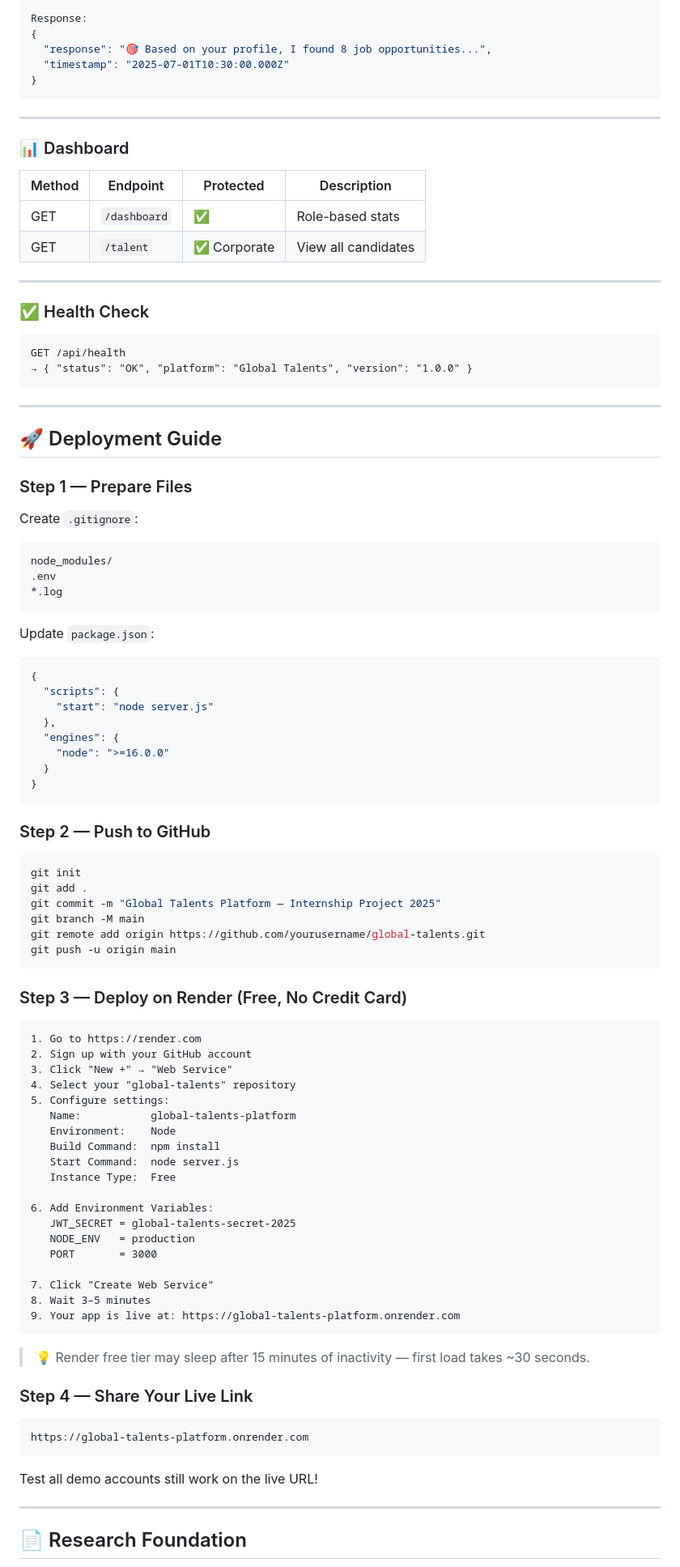
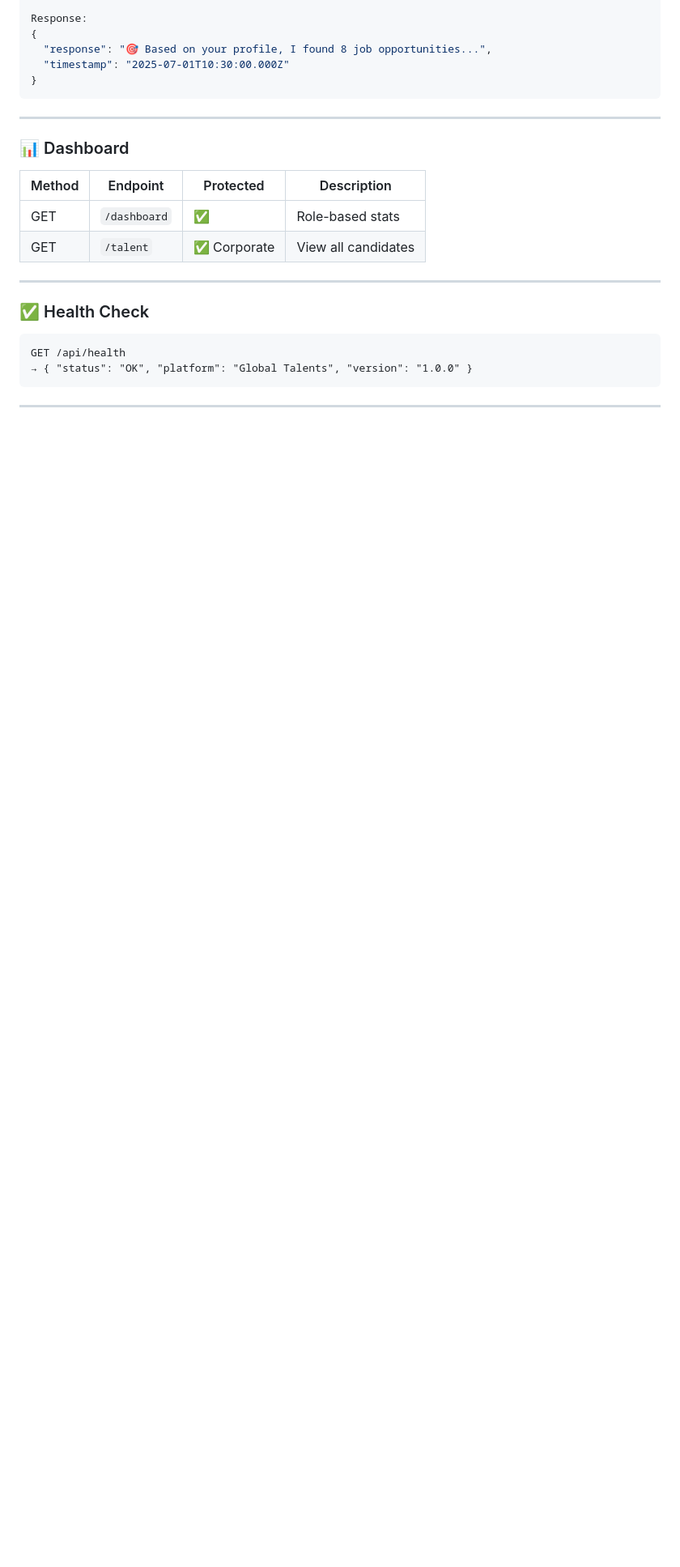
Before and after one commit to Priyawani/Global-Talents, a Markdown page: README.md, the part around one of its changes. Shown at 81% size. GitHub-like rendering; blank space fills up the shorter version.

Commit message:
Update README by removing deployment guide and license
Removed deployment guide and license badge from README.

````diff
--- a/README.md
+++ b/README.md
@@ -630,75 +629,3 @@ GET /api/health
 
 ---
 
-## 🚀 Deployment Guide
-
-### Step 1 — Prepare Files
-
-Create `.gitignore`:
-```
-node_modules/
-.env
-*.log
-```
-
-Update `package.json`:
-```json
-{
-  "scripts": {
-    "start": "node server.js"
-  },
-  "engines": {
-    "node": ">=16.0.0"
-  }
-}
-```
-
-### Step 2 — Push to GitHub
-
-```bash
-git init
-git add .
-git commit -m "Global Talents Platform — Internship Project 2025"
-git branch -M main
-git remote add origin https://github.com/yourusername/global-talents.git
-git push -u origin main
-```
-
-### Step 3 — Deploy on Render (Free, No Credit Card)
-
-```
-1. Go to https://render.com
-2. Sign up with your GitHub account
-3. Click "New +" → "Web Service"
-4. Select your "global-talents" repository
-5. Configure settings:
-   Name:           global-talents-platform
-   Environment:    Node
-   Build Command:  npm install
-   Start Command:  node server.js
-   Instance Type:  Free
-
-6. Add Environment Variables:
-   JWT_SECRET = global-talents-secret-2025
-   NODE_ENV   = production
-   PORT       = 3000
-
-7. Click "Create Web Service"
-8. Wait 3–5 minutes
-9. Your app is live at: https://global-talents-platform.onrender.com
-```
-
-> 💡 Render free tier may sleep after 15 minutes of inactivity — first load takes ~30 seconds.
-
-### Step 4 — Share Your Live Link
-
-```
-https://global-talents-platform.onrender.com
-```
-
-Test all demo accounts still work on the live URL!
-
----
-
-## 📄 Research Foundation
-
````
Also changed, not shown: other parts of README.md (+0 -34 lines).
